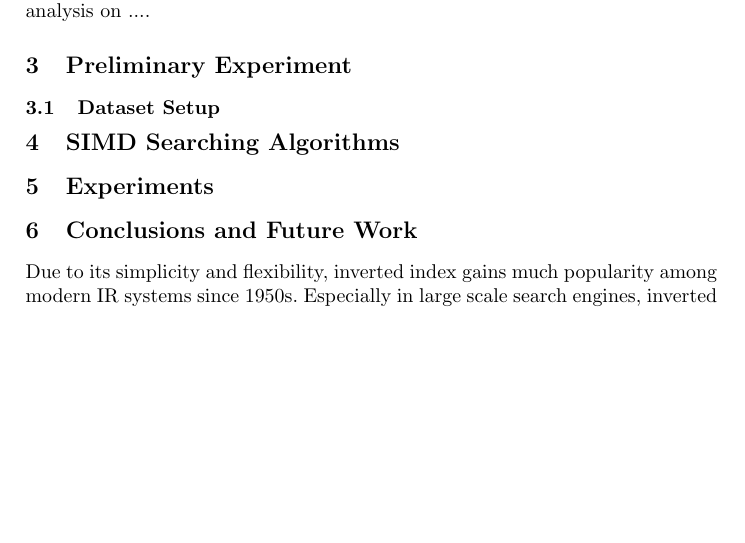
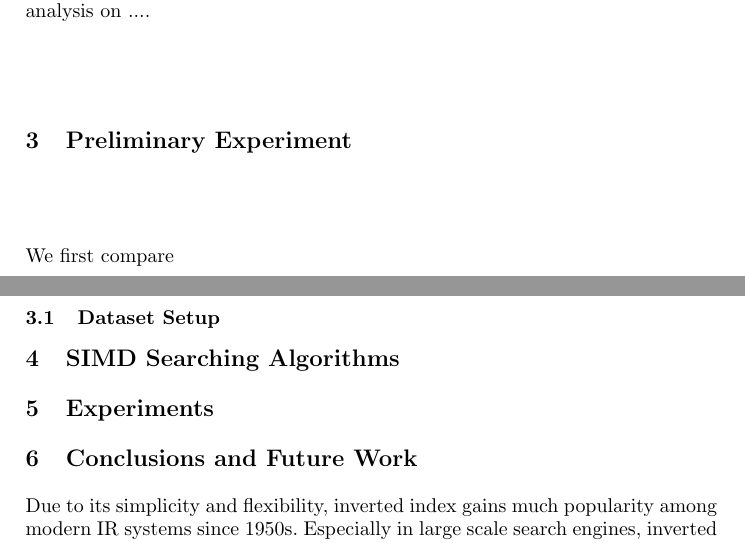
Before and after one commit to Sparklexs/Tex_Intersection, a LaTeX paper (lncs16.tex): part of page 6 of 22 before the commit and two parts of pages 6 and 7 of 22 after it, the two joined at a grey line, cut so that both start at the same text, the shorter picture padded with empty space. Compiled offline with pdfLaTeX; a missing bibliography style is replaced by a similar one.

Commit message:
pushing...

```diff
--- a/lncs16.tex
+++ b/lncs16.tex
@@ -254,6 +254,7 @@ These methods have not been evaluated for the intersection of multiple sets agai
 For the above reasons, in the next sections we provide preliminary experiments on the abovementioned algorithms to test their performance on multiple sets.
 Then we propose our improvements on the .... and analysis on ....
 \section{Preliminary Experiment}
+We first compare
 \subsection{Dataset Setup}
 % use synthetic data rather than real-world data
 \section{SIMD Searching Algorithms}
```
